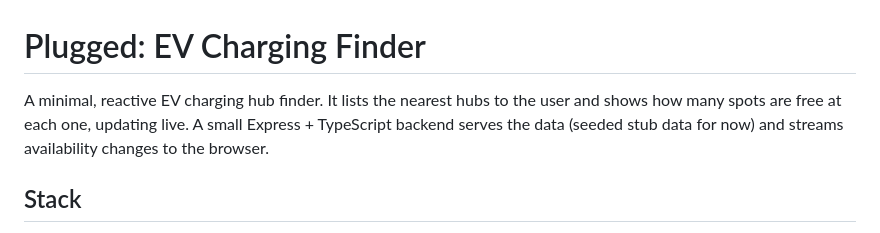
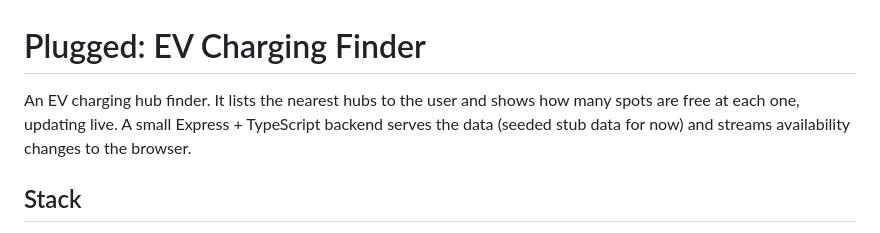
Before and after one commit to IshwariGosavi/ev-chargingspot-finder, a Markdown page: README.md, the part around the change. Rendered like a GitHub page.

Commit message:
Update project description in README.md
Removed the word 'minimal' from the project description for clarity.

```diff
--- a/README.md
+++ b/README.md
@@ -1,6 +1,6 @@
 # Plugged: EV Charging Finder
 
-A minimal, reactive EV charging hub finder. It lists the nearest hubs to the user and shows how many spots are free at each one, updating live. A small Express + TypeScript backend serves the data (seeded stub data for now) and streams availability changes to the browser.
+An EV charging hub finder. It lists the nearest hubs to the user and shows how many spots are free at each one, updating live. A small Express + TypeScript backend serves the data (seeded stub data for now) and streams availability changes to the browser.
 
 ## Stack
 
```
